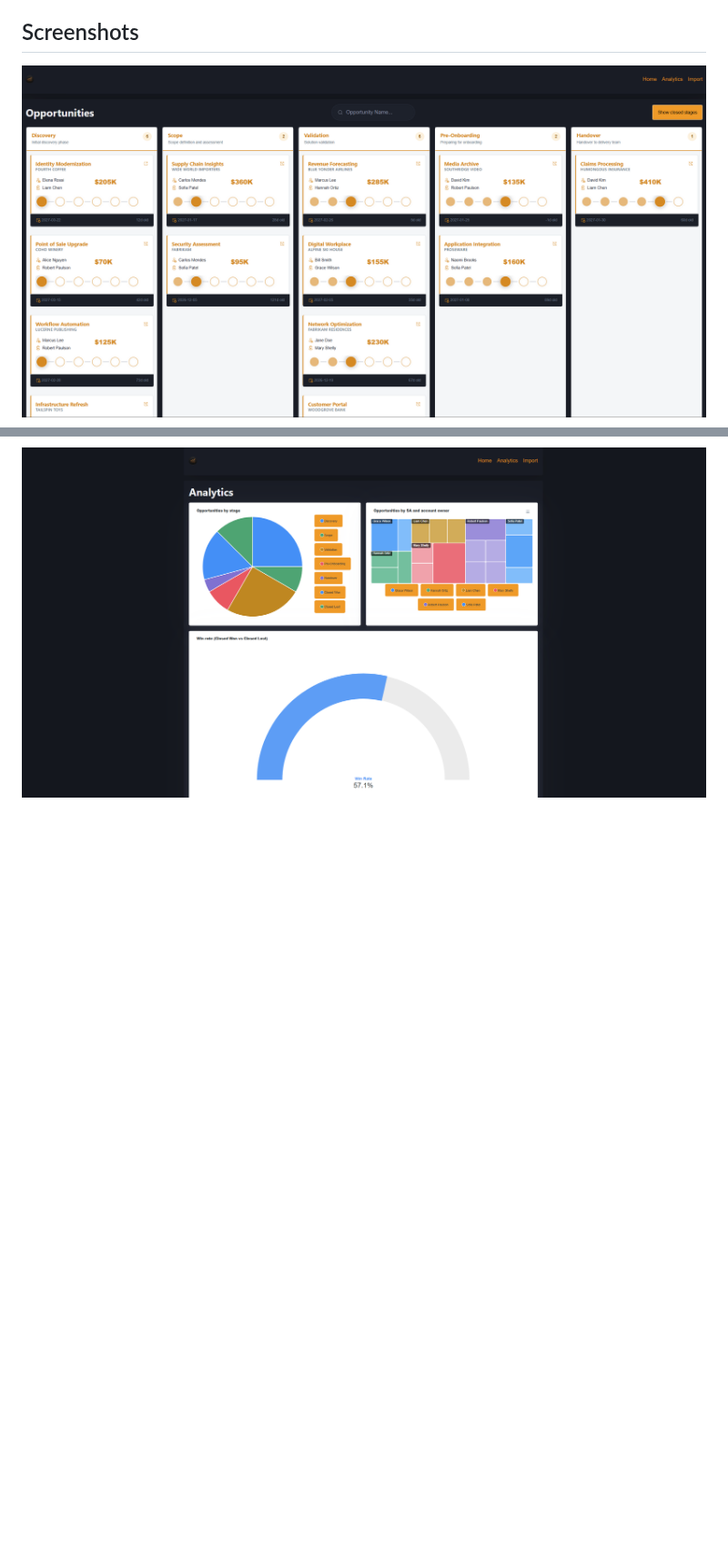
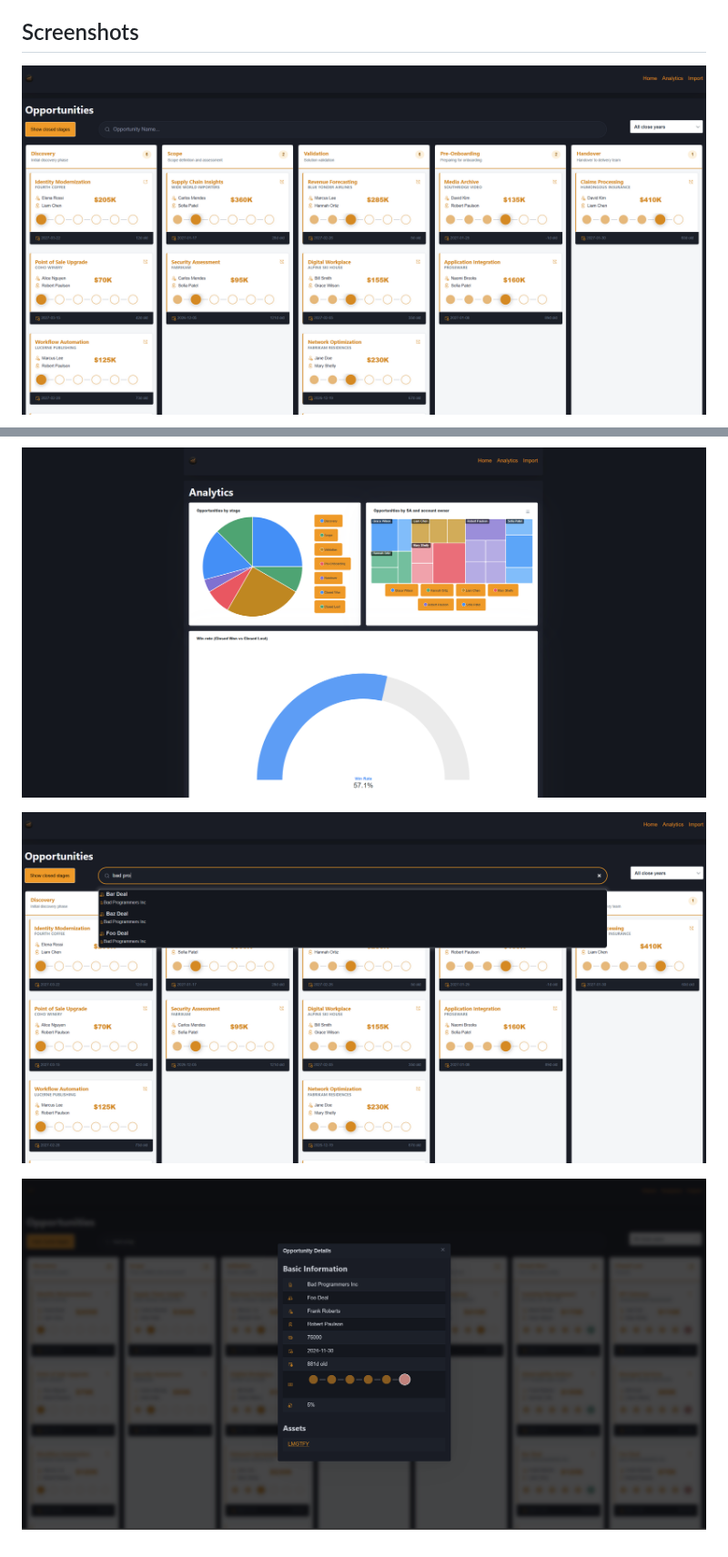
Before and after one commit to graboskyc/ModernOppKanban, a Markdown page: README.md, 2 parts joined by grey strips. Shown at 91% size. Drawn GitHub-style; pictures changed too: Screenshots/ss01.png, Screenshots/ss03.png (added), Screenshots/ss04.png (added); blank space fills up the shorter version.

```diff
--- a/README.md
+++ b/README.md
@@ -24,3 +24,7 @@ Visit `http://localhost:80`
 ![](Screenshots/ss01.png)
 
 ![](Screenshots/ss02.png)
+
+![](Screenshots/ss03.png)
+
+![](Screenshots/ss04.png)
```
